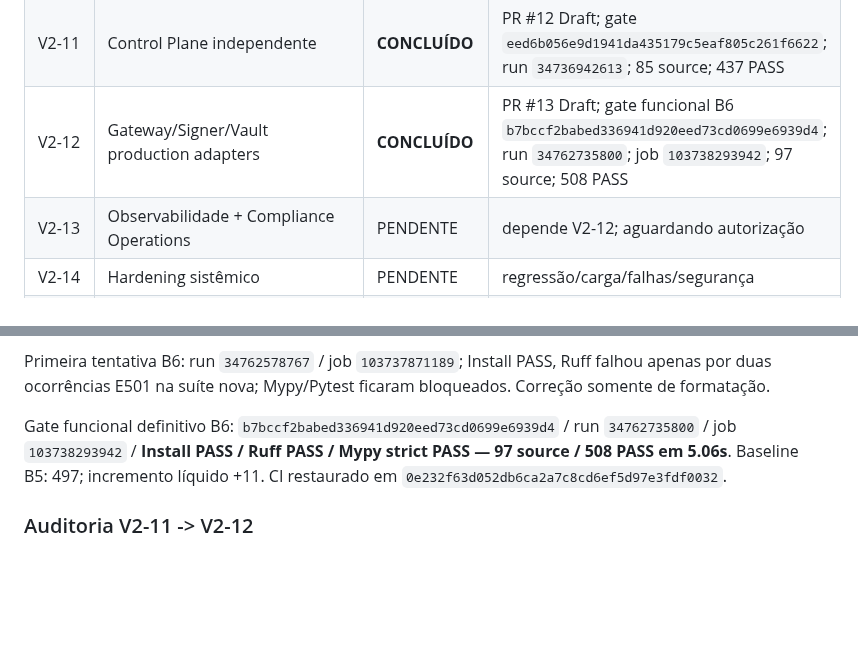
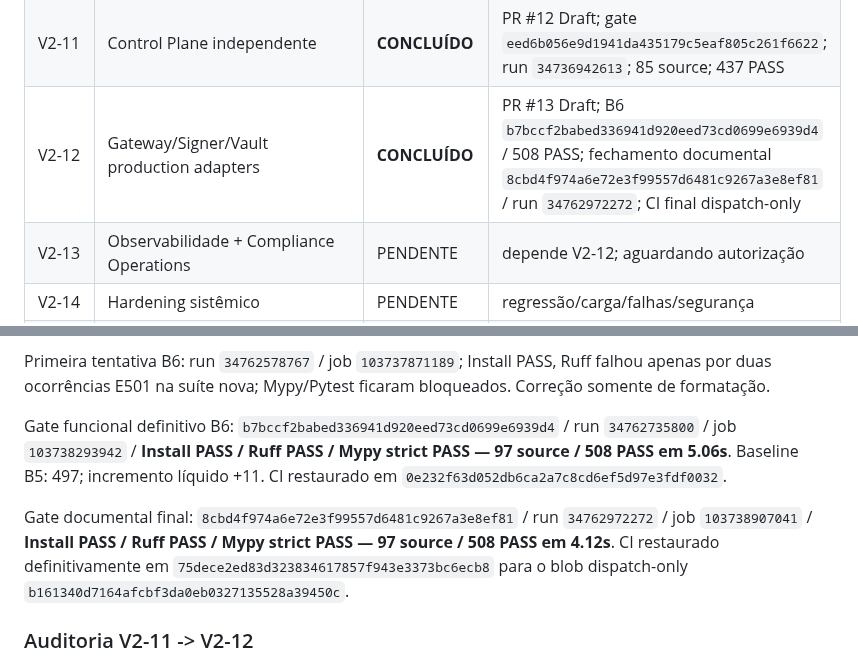
Before and after one commit to faabio3131/kordena-fiscal-engine-v2, a Markdown page: docs/EXECUTION_TRACKER_V2.md, 2 parts joined by grey strips. GitHub-like rendering; blank space fills up the shorter version.

Commit message:
V2-12: record final documentation gate in tracker

```diff
--- a/docs/EXECUTION_TRACKER_V2.md
+++ b/docs/EXECUTION_TRACKER_V2.md
@@ -26,7 +26,7 @@ Estados permitidos: `PENDENTE`, `EM EXECUÇÃO`, `BLOQUEADO`, `CONCLUÍDO`. Nenh
 | V2-09 | Modularização de verticais | **CONCLUÍDO** | PR #10 Draft; `88071fd557199ffd6848312ea5559b0cba415ee1`; 346 PASS |
 | V2-10 | Contract Packs multiproduto | **CONCLUÍDO** | PR #11 Draft; `345652ecbfc18c8bd3511cf5b9083ba0dbc259cb`; 397 PASS |
 | V2-11 | Control Plane independente | **CONCLUÍDO** | PR #12 Draft; gate `eed6b056e9d1941da435179c5eaf805c261f6622`; run `34736942613`; 85 source; 437 PASS |
-| V2-12 | Gateway/Signer/Vault production adapters | **CONCLUÍDO** | PR #13 Draft; gate funcional B6 `b7bccf2babed336941d920eed73cd0699e6939d4`; run `34762735800`; job `103738293942`; 97 source; 508 PASS |
+| V2-12 | Gateway/Signer/Vault production adapters | **CONCLUÍDO** | PR #13 Draft; B6 `b7bccf2babed336941d920eed73cd0699e6939d4` / 508 PASS; fechamento documental `8cbd4f974a6e72e3f99557d6481c9267a3e8ef81` / run `34762972272`; CI final dispatch-only |
 | V2-13 | Observabilidade + Compliance Operations | PENDENTE | depende V2-12; aguardando autorização |
 | V2-14 | Hardening sistêmico | PENDENTE | regressão/carga/falhas/segurança |
 | V2-15 | Homologação + pilotos controlados | PENDENTE | depende V2-14 |
@@ -82,6 +82,8 @@ Primeira tentativa B6: run `34762578767` / job `103737871189`; Install PASS, Ruf
 
 Gate funcional definitivo B6: `b7bccf2babed336941d920eed73cd0699e6939d4` / run `34762735800` / job `103738293942` / **Install PASS / Ruff PASS / Mypy strict PASS — 97 source / 508 PASS em 5.06s**. Baseline B5: 497; incremento líquido +11. CI restaurado em `0e232f63d052db6ca2a7c8cd6ef5d97e3fdf0032`.
 
+Gate documental final: `8cbd4f974a6e72e3f99557d6481c9267a3e8ef81` / run `34762972272` / job `103738907041` / **Install PASS / Ruff PASS / Mypy strict PASS — 97 source / 508 PASS em 4.12s**. CI restaurado definitivamente em `75dece2ed83d323834617857f943e3373bc6ecb8` para o blob dispatch-only `b161340d7164afcbf3da0eb0327135528a39450c`.
+
 ### Auditoria V2-11 -> V2-12
 
 Compare funcional `0439246151c7edc959615361c0275961e11c3af0` -> `b7bccf2babed336941d920eed73cd0699e6939d4`:
```
